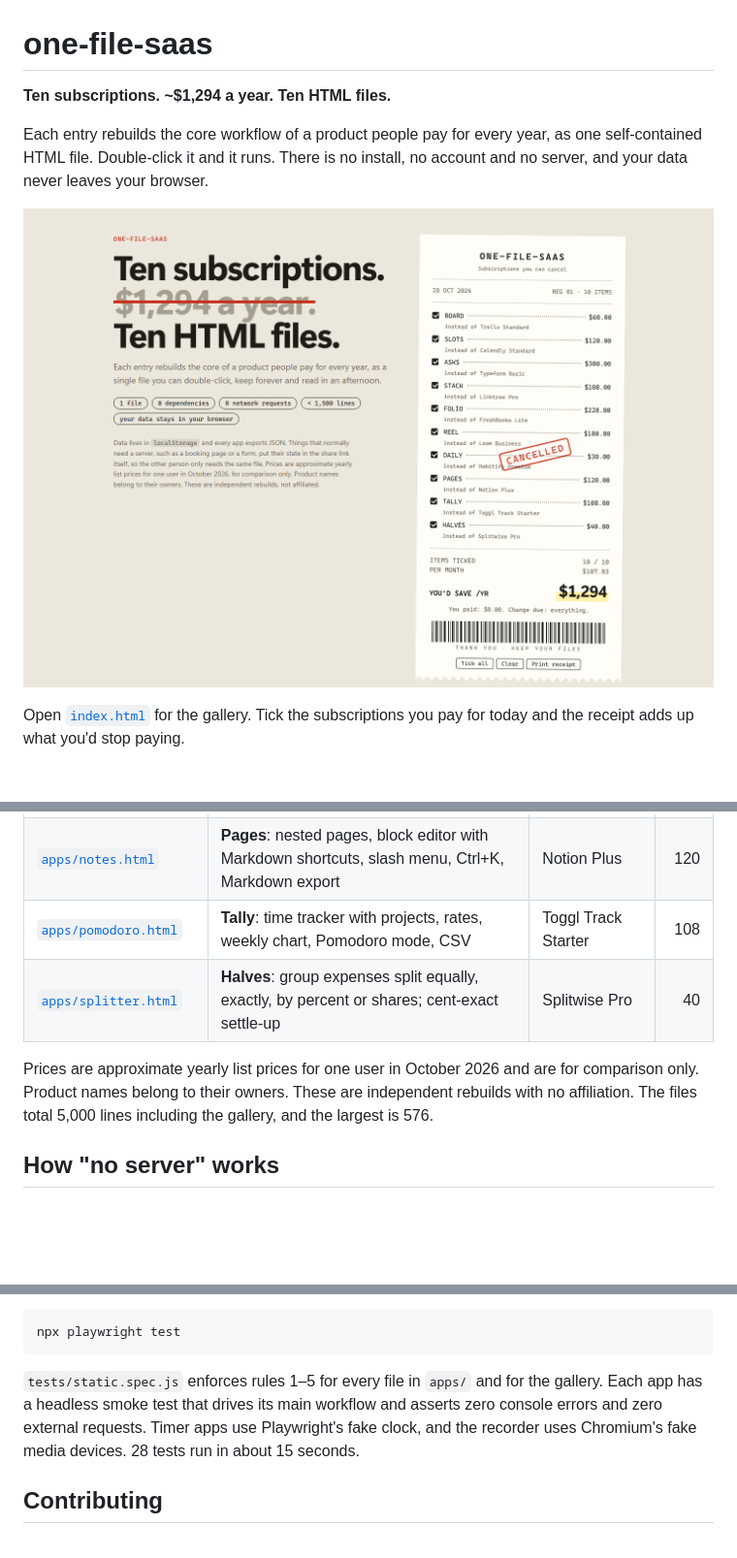
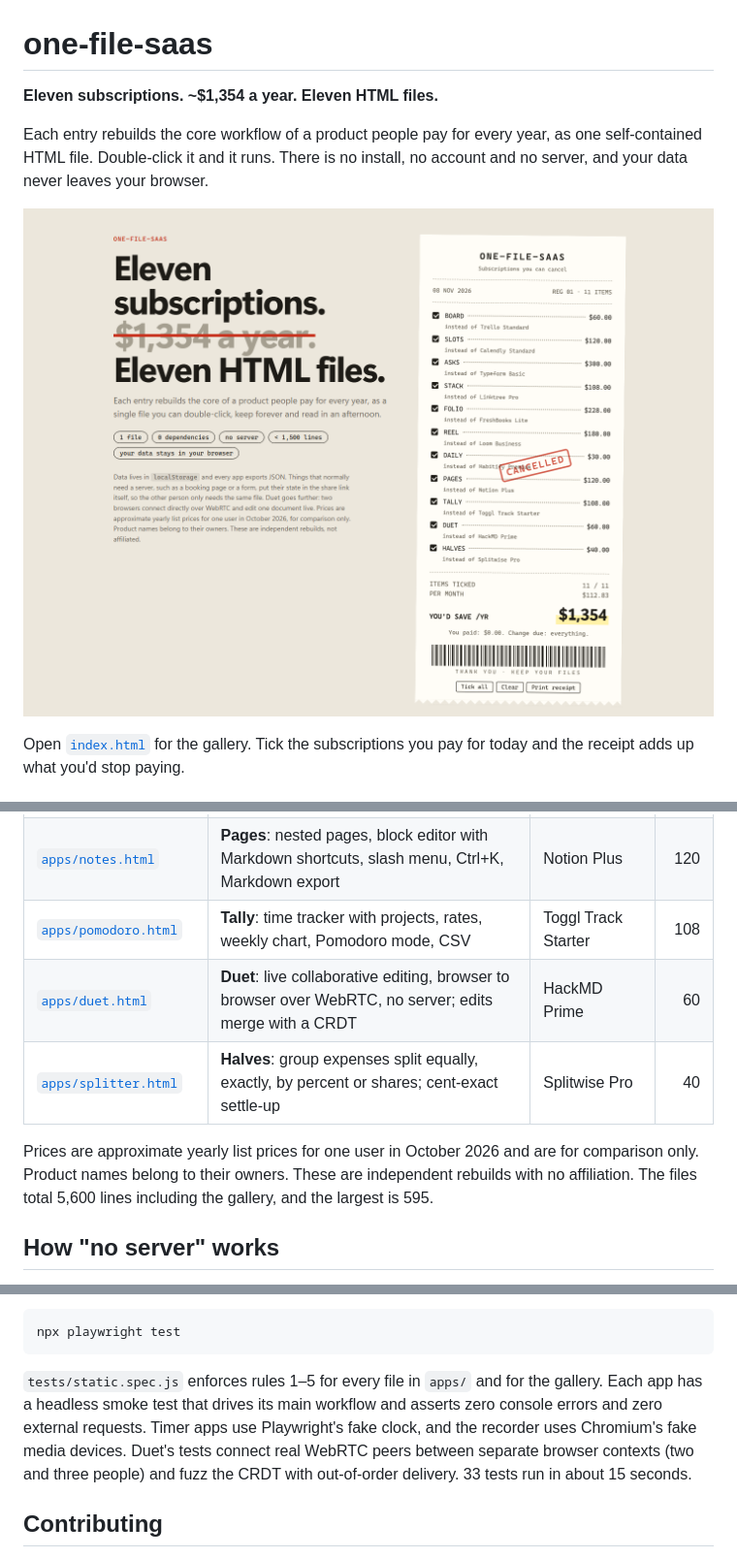
Before and after one commit to dadwritestech/one-file-saas, a Markdown page: README.md, 3 parts joined by grey strips. Shown at 97% size. Drawn GitHub-style; pictures changed too: docs/gallery.png; blank space fills up the shorter version.

```diff
--- a/README.md
+++ b/README.md
@@ -1,6 +1,6 @@
 # one-file-saas
 
-**Ten subscriptions. ~$1,294 a year. Ten HTML files.**
+**Eleven subscriptions. ~$1,354 a year. Eleven HTML files.**
 
 Each entry rebuilds the core workflow of a product people pay for every year, as one self-contained
 HTML file. Double-click it and it runs. There is no install, no account and no server, and your data never leaves your browser.
@@ -23,11 +23,12 @@ adds up what you'd stop paying.
 | [`apps/habits.html`](apps/habits.html) | **Daily**: habits with streaks, count goals, weekly targets, a year heatmap | Habitify Premium | 30 |
 | [`apps/notes.html`](apps/notes.html) | **Pages**: nested pages, block editor with Markdown shortcuts, slash menu, Ctrl+K, Markdown export | Notion Plus | 120 |
 | [`apps/pomodoro.html`](apps/pomodoro.html) | **Tally**: time tracker with projects, rates, weekly chart, Pomodoro mode, CSV | Toggl Track Starter | 108 |
+| [`apps/duet.html`](apps/duet.html) | **Duet**: live collaborative editing, browser to browser over WebRTC, no server; edits merge with a CRDT | HackMD Prime | 60 |
 | [`apps/splitter.html`](apps/splitter.html) | **Halves**: group expenses split equally, exactly, by percent or shares; cent-exact settle-up | Splitwise Pro | 40 |
 
 Prices are approximate yearly list prices for one user in October 2026 and are for comparison only.
 Product names belong to their owners. These are independent rebuilds with no affiliation.
-The files total 5,000 lines including the gallery, and the largest is 576.
+The files total 5,600 lines including the gallery, and the largest is 595.
 
 ## How "no server" works
 
@@ -65,7 +89,8 @@ npx playwright test
 `tests/static.spec.js` enforces rules 1–5 for every file in `apps/` and for the gallery. Each app has a
 headless smoke test that drives its main workflow and asserts zero console errors and zero external requests.
 Timer apps use Playwright's fake clock, and the recorder uses Chromium's fake media devices.
-28 tests run in about 15 seconds.
+Duet's tests connect real WebRTC peers between separate browser contexts (two and three people) and fuzz the CRDT with out-of-order delivery.
+33 tests run in about 15 seconds.
 
 ## Contributing
 
```
Also changed, not shown: other parts of README.md (+24 -1 lines), docs/duet.png (added), 5 other files.
